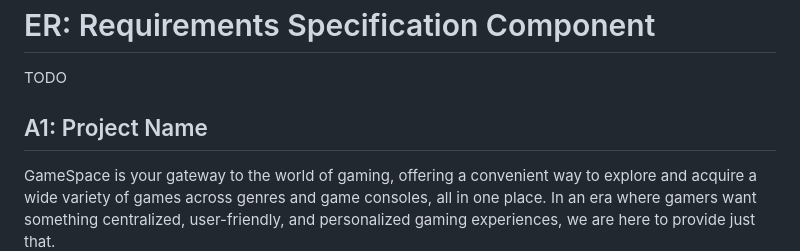
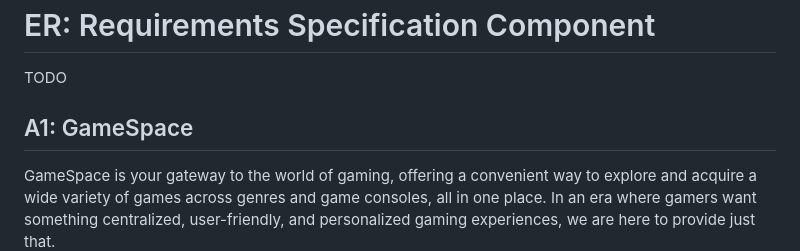
Before and after one commit to Happy-Myers/FEUP-LBAW, a Markdown page: documents/er.md, the part around the change. Drawn GitHub-style.

```diff
--- a/documents/er.md
+++ b/documents/er.md
@@ -2,7 +2,7 @@
 
 TODO
 
-## A1: Project Name
+## A1: GameSpace
 
 GameSpace is your gateway to the world of gaming, offering a convenient way to explore and acquire a wide variety of games across genres and game consoles, all in one place. In an era where gamers want something centralized, user-friendly, and personalized gaming experiences, we are here to provide just that.
 
```
